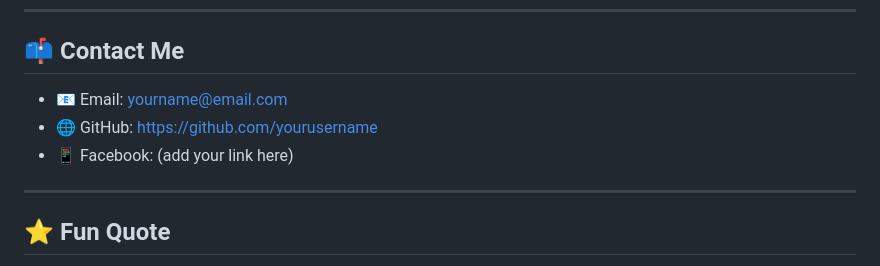
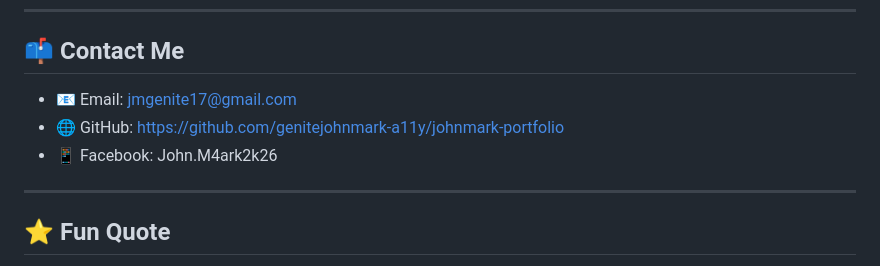
Before and after one commit to genitejohnmark-a11y/johnmark-portfolio, a Markdown page: README.md, the part around the change. Rendered like a GitHub page.

```diff
--- a/README.md
+++ b/README.md
@@ -68,9 +68,9 @@ A simple online shopping website with product display and user-friendly interfac
 
 ## 📫 Contact Me
 
-- 📧 Email: yourname@email.com
-- 🌐 GitHub: https://github.com/yourusername
-- 📱 Facebook: (add your link here)
+- 📧 Email: jmgenite17@gmail.com
+- 🌐 GitHub: https://github.com/genitejohnmark-a11y/johnmark-portfolio
+- 📱 Facebook: John.M4ark2k26
 
 ---
 
```
